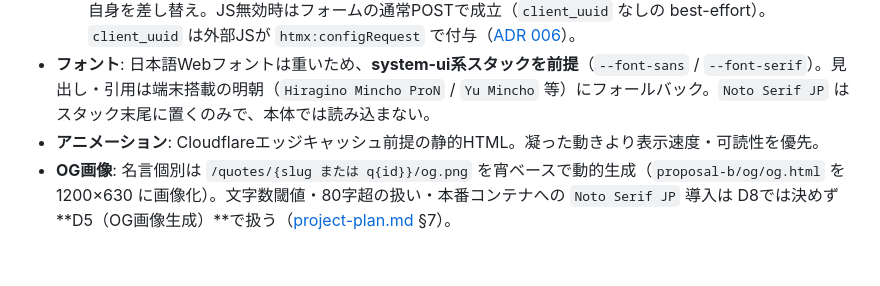
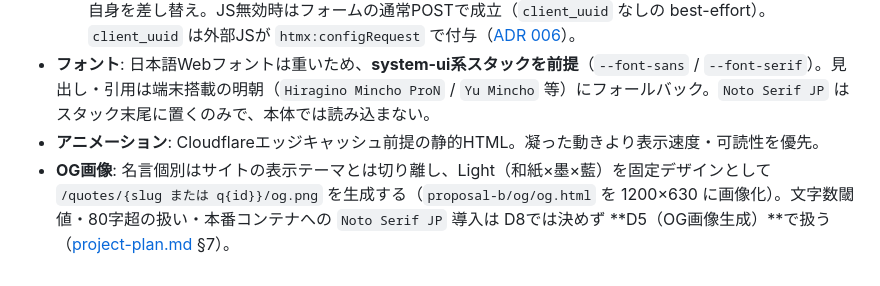
Before and after one commit to katamuki/meigen-fly, a Markdown page: docs/design/design-guide.md, the part around the change. GitHub-like rendering.

Commit message:
docs: set OGP design to light theme

```diff
--- a/docs/design/design-guide.md
+++ b/docs/design/design-guide.md
@@ -95,4 +95,4 @@ Light/Dark の全コンポーネント一覧は `proposal-b/preview.html`、実
   - **いいね**: `<form method="post" action="/api/likes/{id}">` を `hx-post` + `hx-swap="outerHTML"` でフォーム自身を差し替え。JS無効時はフォームの通常POSTで成立（`client_uuid` なしの best-effort）。`client_uuid` は外部JSが `htmx:configRequest` で付与（[ADR 006](../decisions/006-like-count-cache-strategy.md)）。
 - **フォント**: 日本語Webフォントは重いため、**system-ui系スタックを前提**（`--font-sans` / `--font-serif`）。見出し・引用は端末搭載の明朝（`Hiragino Mincho ProN` / `Yu Mincho` 等）にフォールバック。`Noto Serif JP` はスタック末尾に置くのみで、本体では読み込まない。
 - **アニメーション**: Cloudflareエッジキャッシュ前提の静的HTML。凝った動きより表示速度・可読性を優先。
-- **OG画像**: 名言個別は `/quotes/{slug または q{id}}/og.png` を宵ベースで動的生成（`proposal-b/og/og.html` を 1200×630 に画像化）。文字数閾値・80字超の扱い・本番コンテナへの `Noto Serif JP` 導入は D8では決めず **D5（OG画像生成）**で扱う（[project-plan.md](../project-plan.md) §7）。
+- **OG画像**: 名言個別はサイトの表示テーマとは切り離し、Light（和紙×墨×藍）を固定デザインとして `/quotes/{slug または q{id}}/og.png` を生成する（`proposal-b/og/og.html` を 1200×630 に画像化）。文字数閾値・80字超の扱い・本番コンテナへの `Noto Serif JP` 導入は D8では決めず **D5（OG画像生成）**で扱う（[project-plan.md](../project-plan.md) §7）。
```
Also changed, not shown: 1 other file.
